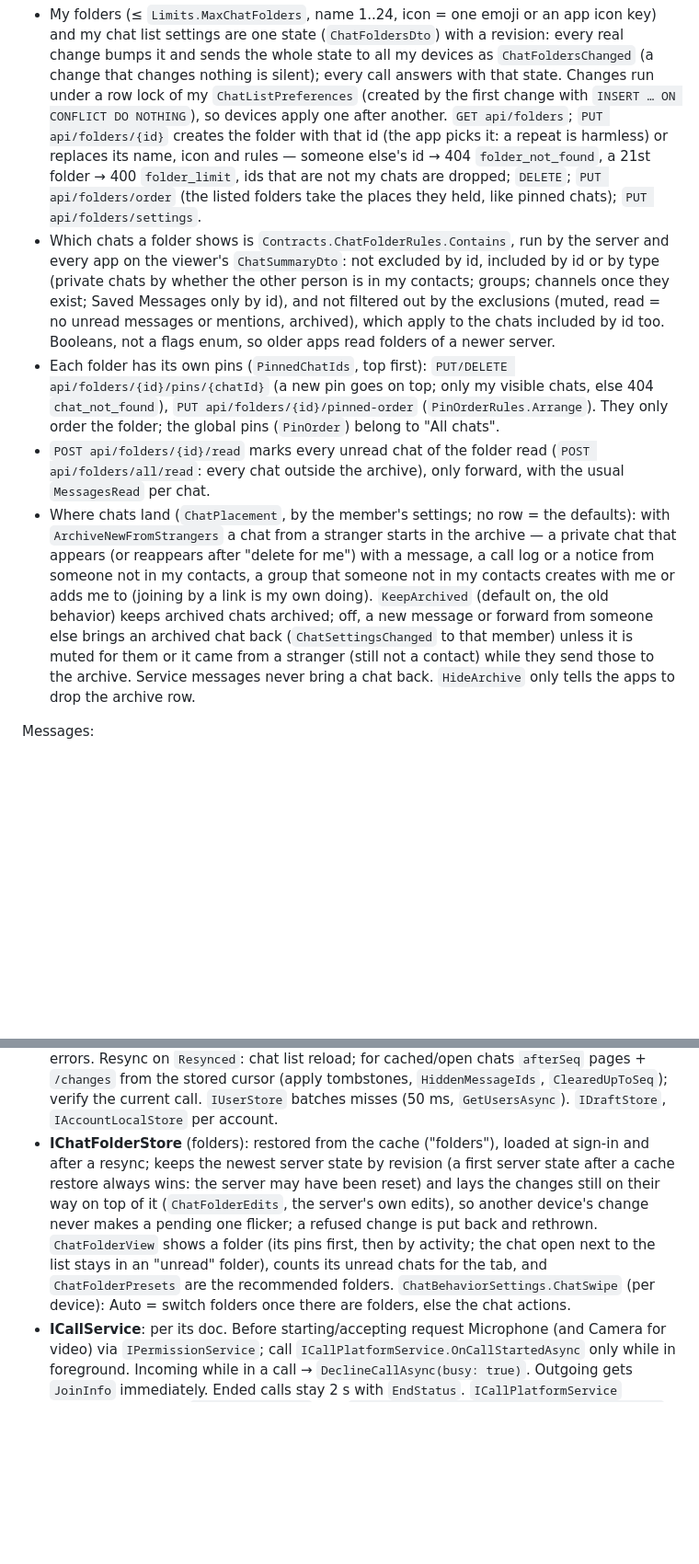
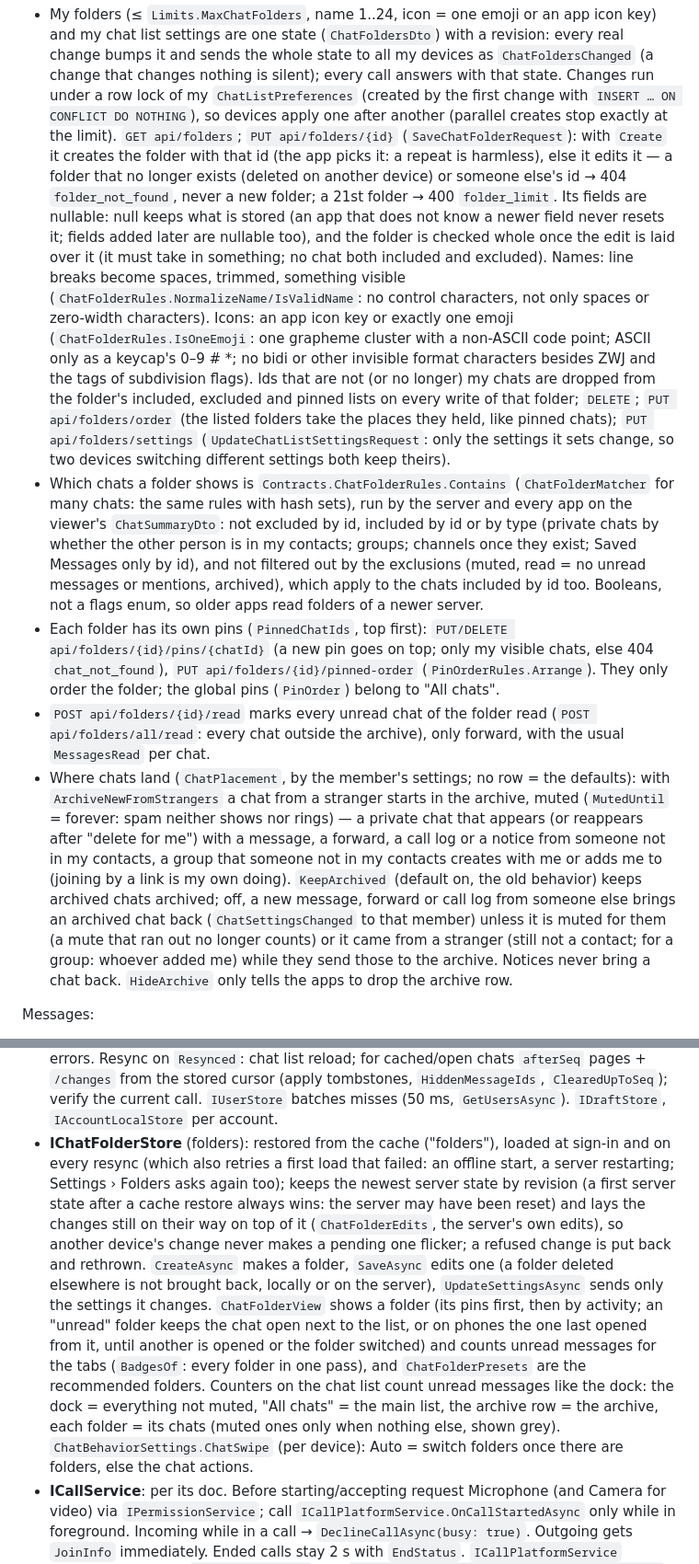
Before and after one commit to anon121213/SkyMessage, a Markdown page: docs/SPEC.md, 2 parts joined by grey strips. Shown at 92% size. Drawn GitHub-style; blank space fills up the shorter version.

```diff
--- a/docs/SPEC.md
+++ b/docs/SPEC.md
@@ -277,12 +278,22 @@ Folders and the archive (`IChatFolderService`, `ApiRoutes.Folders`):
   are one state (`ChatFoldersDto`) with a revision: every real change bumps it and sends the whole state to all my
   devices as `ChatFoldersChanged` (a change that changes nothing is silent); every call answers with that state. Changes
   run under a row lock of my `ChatListPreferences` (created by the first change with `INSERT … ON CONFLICT DO NOTHING`),
-  so devices apply one after another. `GET api/folders`; `PUT api/folders/{id}` creates the folder with that id (the app
-  picks it: a repeat is harmless) or replaces its name, icon and rules — someone else's id → 404 `folder_not_found`, a
-  21st folder → 400 `folder_limit`, ids that are not my chats are dropped; `DELETE`; `PUT api/folders/order` (the listed
-  folders take the places they held, like pinned chats); `PUT api/folders/settings`.
-- Which chats a folder shows is `Contracts.ChatFolderRules.Contains`, run by the server and every app on the viewer's
-  `ChatSummaryDto`: not excluded by id, included by id or by type (private chats by whether the other person is in my
+  so devices apply one after another (parallel creates stop exactly at the limit). `GET api/folders`;
+  `PUT api/folders/{id}` (`SaveChatFolderRequest`): with `Create` it creates the folder with that id (the app picks it: a
+  repeat is harmless), else it edits it — a folder that no longer exists (deleted on another device) or someone else's id
+  → 404 `folder_not_found`, never a new folder; a 21st folder → 400 `folder_limit`. Its fields are nullable: null keeps
+  what is stored (an app that does not know a newer field never resets it; fields added later are nullable too), and
+  the folder is checked whole once the edit is laid over it (it must take in something; no chat both included and
+  excluded). Names: line breaks become spaces, trimmed, something visible (`ChatFolderRules.NormalizeName/IsValidName`: no
+  control characters, not only spaces or zero-width characters). Icons: an app icon key or exactly one emoji
+  (`ChatFolderRules.IsOneEmoji`: one grapheme cluster with a non-ASCII code point; ASCII only as a keycap's 0–9 # *; no
+  bidi or other invisible format characters besides ZWJ and the tags of subdivision flags). Ids that are not (or no
+  longer) my chats are dropped from the folder's included, excluded and pinned lists on every write of that folder;
+  `DELETE`; `PUT api/folders/order` (the listed folders take the places they held, like pinned chats);
+  `PUT api/folders/settings` (`UpdateChatListSettingsRequest`: only the settings it sets change, so two devices switching
+  different settings both keep theirs).
+- Which chats a folder shows is `Contracts.ChatFolderRules.Contains` (`ChatFolderMatcher` for many chats: the same rules
+  with hash sets), run by the server and every app on the viewer's `ChatSummaryDto`: not excluded by id, included by id or by type (private chats by whether the other person is in my
   contacts; groups; channels once they exist; Saved Messages only by id), and not filtered out by the exclusions (muted,
   read = no unread messages or mentions, archived), which apply to the chats included by id too. Booleans, not a flags
   enum, so older apps read folders of a newer server.
@@ -292,12 +303,14 @@ Folders and the archive (`IChatFolderService`, `ApiRoutes.Folders`):
 - `POST api/folders/{id}/read` marks every unread chat of the folder read (`POST api/folders/all/read`: every chat outside
   the archive), only forward, with the usual `MessagesRead` per chat.
 - Where chats land (`ChatPlacement`, by the member's settings; no row = the defaults): with `ArchiveNewFromStrangers`
-  a chat from a stranger starts in the archive — a private chat that appears (or reappears after "delete for me") with a
-  message, a call log or a notice from someone not in my contacts, a group that someone not in my contacts creates
-  with me or adds me to (joining by a link is my own doing). `KeepArchived` (default on, the old behavior) keeps archived chats archived; off, a new message or
-  forward from someone else brings an archived chat back (`ChatSettingsChanged` to that member) unless it is muted for
-  them or it came from a stranger (still not a contact) while they send those to the archive. Service messages never
-  bring a chat back. `HideArchive` only tells the apps to drop the archive row.
+  a chat from a stranger starts in the archive, muted (`MutedUntil` = forever: spam neither shows nor rings) — a private
+  chat that appears (or reappears after "delete for me") with a message, a forward, a call log or a notice from someone
+  not in my contacts, a group that someone not in my contacts creates with me or adds me to (joining by a link is my own
+  doing). `KeepArchived` (default on, the old behavior) keeps archived chats archived; off, a new message, forward or
+  call log from someone else brings an archived chat back (`ChatSettingsChanged` to that member) unless it is muted for
+  them (a mute that ran out no longer counts) or it came from a stranger (still not a contact; for a group: whoever
+  added me) while they send those to the archive. Notices never bring a chat back. `HideArchive` only tells the apps to
+  drop the archive row.
 
 Messages:
 - `GET .../messages?beforeSeq|afterSeq|aroundSeq&limit` → `MessagesPageDto` (ascending, default 50/max 100,
@@ -473,13 +486,19 @@ per store, isolated event invocation, merge rules, buffered replay during resync
   `/changes` from the stored cursor (apply tombstones, `HiddenMessageIds`, `ClearedUpToSeq`); verify the
   current call. `IUserStore` batches misses (50 ms, `GetUsersAsync`). `IDraftStore`, `IAccountLocalStore`
   per account.
-- **IChatFolderStore** (folders): restored from the cache ("folders"), loaded at sign-in and after a resync; keeps the
+- **IChatFolderStore** (folders): restored from the cache ("folders"), loaded at sign-in and on every resync (which also
+  retries a first load that failed: an offline start, a server restarting; Settings › Folders asks again too); keeps the
   newest server state by revision (a first server state after a cache restore always wins: the server may have been
   reset) and lays the changes still on their way on top of it (`ChatFolderEdits`, the server's own edits), so another
-  device's change never makes a pending one flicker; a refused change is put back and rethrown. `ChatFolderView` shows a
-  folder (its pins first, then by activity; the chat open next to the list stays in an "unread" folder), counts its
-  unread chats for the tab, and `ChatFolderPresets` are the recommended folders. `ChatBehaviorSettings.ChatSwipe`
-  (per device): Auto = switch folders once there are folders, else the chat actions.
+  device's change never makes a pending one flicker; a refused change is put back and rethrown. `CreateAsync` makes a
+  folder, `SaveAsync` edits one (a folder deleted elsewhere is not brought back, locally or on the server),
+  `UpdateSettingsAsync` sends only the settings it changes. `ChatFolderView` shows a folder (its pins first, then by
+  activity; an "unread" folder keeps the chat open next to the list, or on phones the one last opened from it, until
+  another is opened or the folder switched) and counts unread messages for the tabs (`BadgesOf`: every folder in one
+  pass), and `ChatFolderPresets` are the recommended folders. Counters on the chat list count unread messages like the
+  dock: the dock = everything not muted, "All chats" = the main list, the archive row = the archive, each folder = its
+  chats (muted ones only when nothing else, shown grey). `ChatBehaviorSettings.ChatSwipe` (per device): Auto = switch
+  folders once there are folders, else the chat actions.
 - **ICallService**: per its doc. Before starting/accepting request Microphone (and Camera for video) via
   `IPermissionService`; call `ICallPlatformService.OnCallStartedAsync` only while in foreground. Incoming
   while in a call → `DeclineCallAsync(busy: true)`. Outgoing gets `JoinInfo` immediately. Ended calls stay 2 s with `EndStatus`. `ICallPlatformService` start/media/end;
```
Also changed, not shown: other parts of docs/SPEC.md (+11 -6 lines), docs/MOTION.md (+7 -4 lines), docs/UI-KIT.md (+26 -13 lines).
